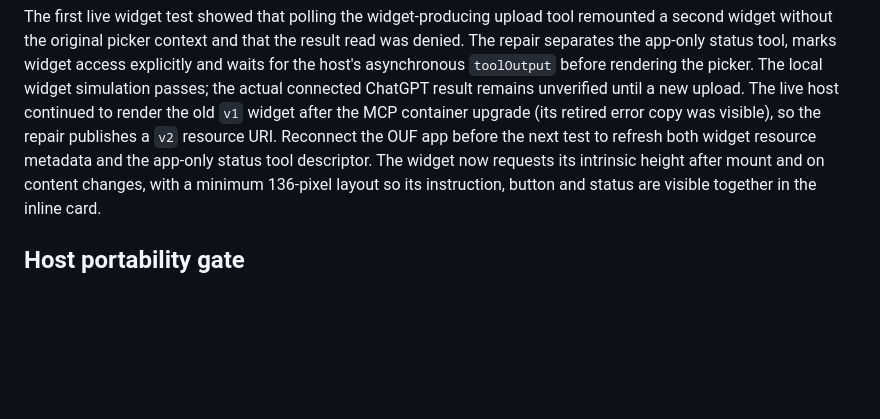
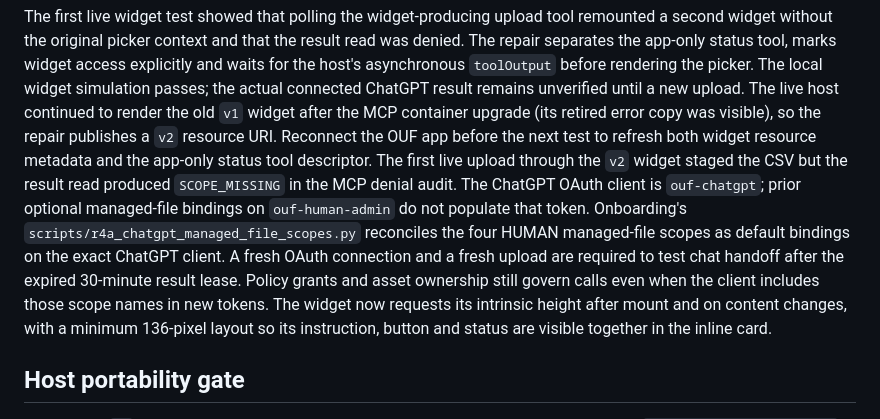
Before and after one commit to GioNob/ouf-mcp-server, a Markdown page: docs/R4A_MANAGED_FILE_MCP_CONTRACT.md, the part around the change. Rendered like a GitHub page; blank space fills up the shorter version.

Commit message:
Record live picker handoff OAuth scope denial

```diff
--- a/docs/R4A_MANAGED_FILE_MCP_CONTRACT.md
+++ b/docs/R4A_MANAGED_FILE_MCP_CONTRACT.md
@@ -123,6 +123,15 @@ The live host continued to render the old `v1` widget after the MCP container
 upgrade (its retired error copy was visible), so the repair publishes a `v2`
 resource URI. Reconnect the OUF app before the next test to refresh both
 widget resource metadata and the app-only status tool descriptor.
+The first live upload through the `v2` widget staged the CSV but the result
+read produced `SCOPE_MISSING` in the MCP denial audit. The ChatGPT OAuth
+client is `ouf-chatgpt`; prior optional managed-file bindings on
+`ouf-human-admin` do not populate that token. Onboarding's
+`scripts/r4a_chatgpt_managed_file_scopes.py` reconciles the four HUMAN
+managed-file scopes as default bindings on the exact ChatGPT client. A fresh
+OAuth connection and a fresh upload are required to test chat handoff after
+the expired 30-minute result lease. Policy grants and asset ownership still
+govern calls even when the client includes those scope names in new tokens.
 The widget now requests its intrinsic height after mount and on content
 changes, with a minimum 136-pixel layout so its instruction, button and
 status are visible together in the inline card.
```
